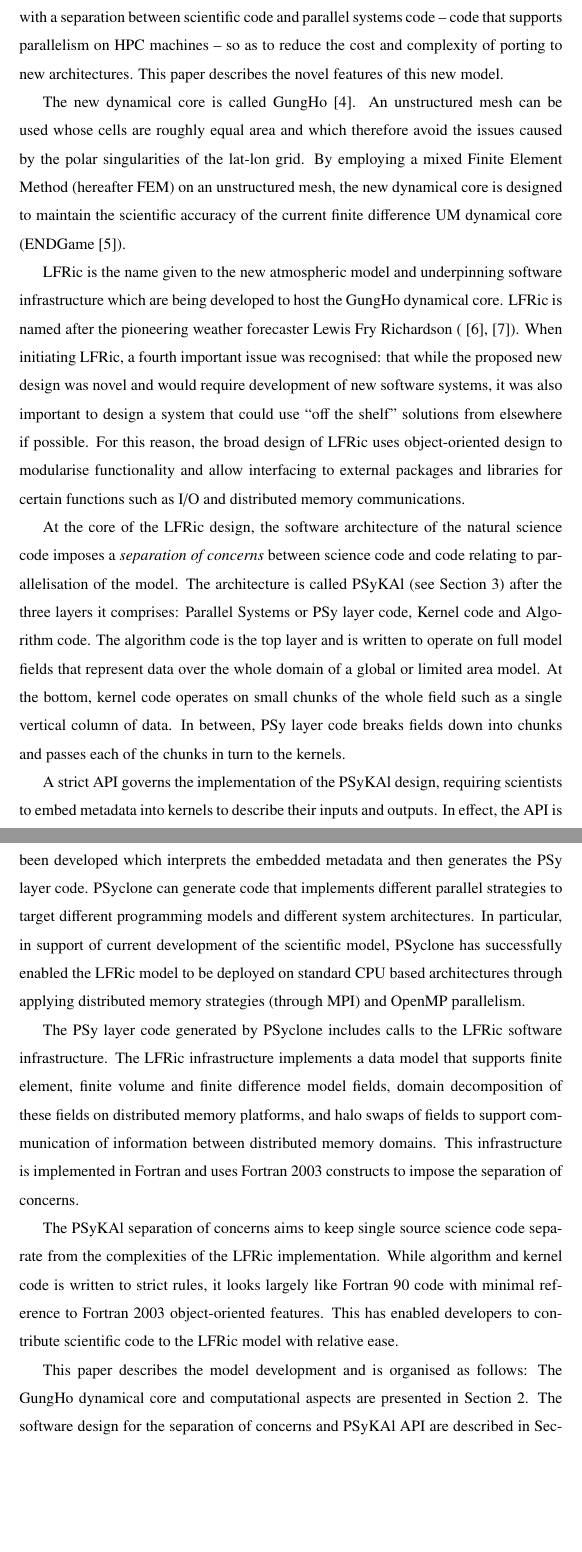
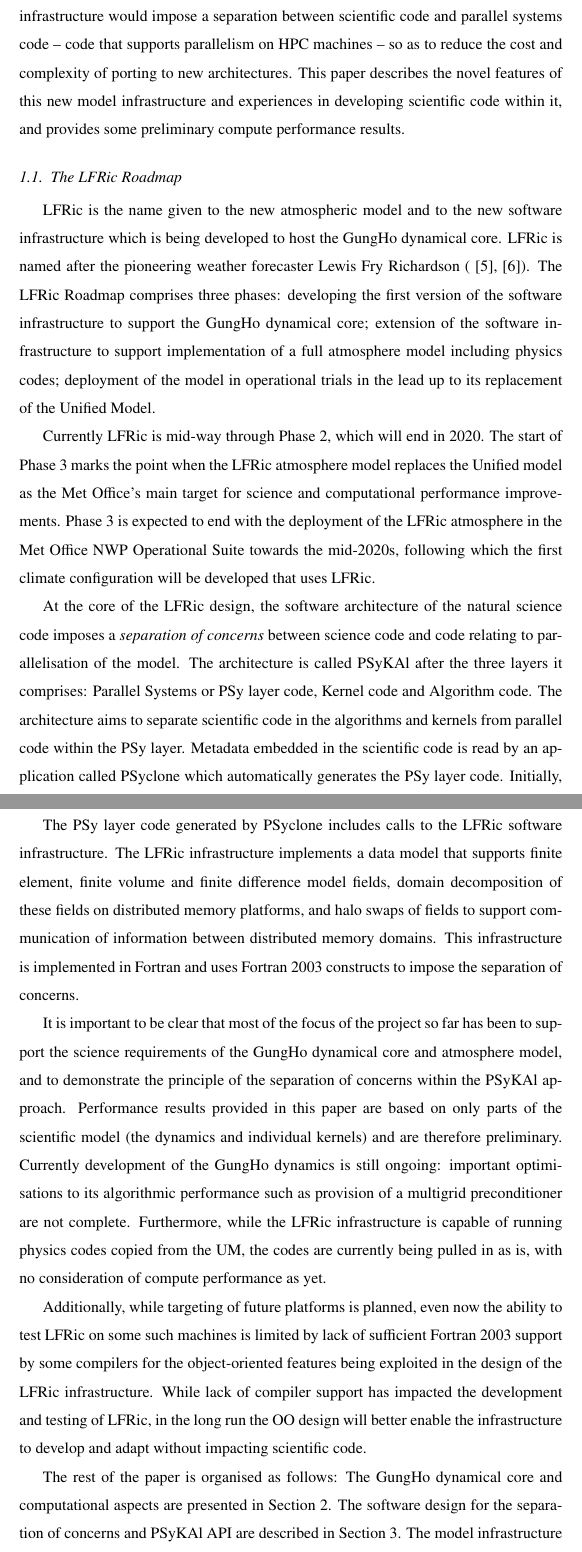
Before and after one commit to christophermaynard/LFRic-EASC, a LaTeX paper (source/LFRic.tex): two parts of pages 3 and 4 of 43, joined at a grey line, cut so that both start at the same text, the shorter picture padded with empty space. Compiled offline with pdfLaTeX.

Commit message:
Restructure introduction with a section describing the LFRic roadmap

```diff
--- a/source/LFRic.tex
+++ b/source/LFRic.tex
@@ -112,11 +111,3 @@
 
 In collaboration with academic partners, the Met Office reviewed the
 options available to resolve these three issues~\cite{GHP1_CSR}. The
-decision was to develop a new model, largely from scratch, comprising
-a new dynamical core written to run on an unstructured mesh that
-avoided the polar singularity problem; to develop a new infrastructure
-as the UM infrastructure will not support an unstructured mesh; and to
-design the infrastructure with a separation between scientific code
-and parallel systems code -- code that supports parallelism on HPC
-machines -- so as to reduce the cost and complexity of porting to new
-architectures. This paper describes the novel features of this new model.
@@ -123,48 +118,44 @@
+unstructured mesh. The architecture of the software infrastructure
+would impose a separation between scientific code and parallel systems
+code -- code that supports parallelism on HPC machines -- so as to
+reduce the cost and complexity of porting to new architectures. This
+paper describes the novel features of this new model infrastructure
+and experiences in developing scientific code within it, and provides
+some preliminary compute performance results.
 
-The new dynamical core is called GungHo~\cite{melvin2018}. An
-unstructured mesh can be used whose cells are roughly equal area and which
-therefore avoid the issues caused by the polar singularities of the
-lat-lon grid. By employing a mixed Finite Element Method (hereafter
-FEM) on an unstructured mesh, the new dynamical core is designed to
-maintain the scientific accuracy of the current finite difference UM
-dynamical core (ENDGame~\cite{QJ:QJ2235}).
+\subsection{The LFRic Roadmap}
 
-LFRic is the name given to the new atmospheric model and underpinning
-software infrastructure which are being developed to host the GungHo
+LFRic is the name given to the new atmospheric model and to the new
+software infrastructure which is being developed to host the GungHo
 dynamical core. LFRic is named after the pioneering weather forecaster
-Lewis Fry Richardson (~\cite{Lynch2006},~\cite{ForecastFactory}).
-When initiating LFRic, a fourth important issue was recognised: that
-while the proposed new design was novel and would require development
-of new software systems, it was also important to design a system that
-could use ``off the shelf'' solutions from elsewhere if possible. For
-this reason, the broad design of LFRic uses object-oriented design to
-modularise functionality and allow interfacing to external packages and
-libraries for certain functions such as I/O and distributed memory
-communications.
+Lewis Fry Richardson (~\cite{Lynch2006},~\cite{ForecastFactory}). The
+LFRic Roadmap comprises three phases: developing the first version of
+the software infrastructure to support the GungHo dynamical core;
+extension of the software infrastructure to support implementation of
+a full atmosphere model including physics codes; deployment of the
+model in operational trials in the lead up to its replacement of the
+Unified Model.
+
+Currently LFRic is mid-way through Phase 2, which will end in
+2020. The start of Phase 3 marks the point when the LFRic atmosphere
+model replaces the Unified model as the Met Office's main target for
+science and computational performance improvements. Phase 3 is
+expected to end with the deployment of the LFRic atmosphere in the Met
+Office NWP Operational Suite towards the mid-2020s, following which
+the first climate configuration will be developed that uses LFRic.
 
 At the core of the LFRic design, the software architecture of the
 natural science code imposes a {\em separation of concerns} between
 science code and code relating to parallelisation of the model. The
-architecture is called PSyKAl (see Section~\ref{sec:SoC}) after the
-three layers it comprises: Parallel Systems or PSy layer code, Kernel
-code and Algorithm code. The algorithm code is the top layer and is
-written to operate on full model fields that represent data over the
-whole domain of a global or limited area model. At the bottom, kernel
-code operates on small chunks of the whole field such as a single
-vertical column of data. In between, PSy layer code breaks fields down
-into chunks and passes each of the chunks in turn to the kernels.
-
-A strict API governs the implementation of the PSyKAl design,
-requiring scientists to embed metadata into kernels to describe their
-inputs and outputs. In effect, the API is a Domain Specific Embedded
-Language (DSEL). An application called PSyclone has been developed
-which interprets the embedded metadata and then generates the PSy
-layer code. PSyclone can generate code that implements different
-parallel strategies to target different programming models and
-different system architectures. In particular, in support of current
-development of the scientific model, PSyclone has successfully enabled
-the LFRic model to be deployed on standard CPU based architectures through
-applying distributed memory strategies (through MPI) and OpenMP parallelism.
+architecture is called PSyKAl after the three layers it comprises:
+Parallel Systems or PSy layer code, Kernel code and Algorithm
+code. The architecture aims to separate scientific code in the
+algorithms and kernels from parallel code within the PSy
+layer. Metadata embedded in the scientific code is read by an
+application called PSyclone which automatically generates the PSy
+layer code. Initially, PSyclone has successfully converted serial code
+into OpenMP and MPI parallel code without changing any of the science
+code. The design is described in more detail in Section~\ref{sec:SoC}.
 
 The PSy layer code generated by PSyclone includes calls to the LFRic
 software infrastructure. The LFRic infrastructure implements a data
@@ -175,24 +166,39 @@
 infrastructure is implemented in Fortran and uses Fortran 2003
 constructs to impose the separation of concerns.
 
-The PSyKAl separation of concerns aims to keep single source science
-code separate from the complexities of the LFRic implementation. While
-algorithm and kernel code is written to strict rules, it looks largely
-like Fortran 90 code with minimal reference to Fortran 2003
-object-oriented features. This has enabled developers to contribute
-scientific code to the LFRic model with relative ease.
+It is important to be clear that most of the focus of the project so
+far has been to support the science requirements of the GungHo
+dynamical core and atmosphere model, and to demonstrate the principle
+of the separation of concerns within the PSyKAl approach. Performance
+results provided in this paper are based on only parts of the
+scientific model (the dynamics and individual kernels) and are
+therefore preliminary. Currently development of the GungHo dynamics is
+still ongoing: important optimisations to its algorithmic performance
+such as provision of a multigrid preconditioner are not
+complete. Furthermore, while the LFRic infrastructure is capable of
+running physics codes copied from the UM, the codes are currently
+being pulled in as is, with no consideration of compute performance as
+yet.
 
-This paper describes the model development and is organised as follows:
-The GungHo dynamical core and computational aspects are presented in
+Additionally, while targeting of future platforms is planned, even now
+the ability to test LFRic on some such machines is limited by lack of
+sufficient Fortran 2003 support by some compilers for the
+object-oriented features being exploited in the design of the LFRic
+infrastructure. While lack of compiler support has impacted the
+development and testing of LFRic, in the long run the OO design will
+better enable the infrastructure to develop and adapt without
+impacting scientific code.
+
+The rest of the paper is organised as follows: The GungHo dynamical
+core and computational aspects are presented in
 Section~\ref{sec:GH}. The software design for the separation of
-concerns and PSyKAl API are described in
-Section~\ref{sec:SoC}. The model infrastructure and use of libraries
-is discussed in Section~\ref{sec:lib}. PSyclone, the code generator is
-presented in Section~\ref{sec:psyclone} and the package developed to
-apply linear solvers and preconditioners is presented in Section~\ref{sec:Solver}.
+concerns and PSyKAl API are described in Section~\ref{sec:SoC}. The
+model infrastructure and use of libraries is discussed in
+Section~\ref{sec:lib}. PSyclone, the code generator is presented in
+Section~\ref{sec:psyclone} and the package developed to apply linear
+solvers and preconditioners is presented in Section~\ref{sec:Solver}.
 Finally a scaling analysis is presented in Section~\ref{sec:scal} and
 conclusions drawn in Section~\ref{sec:con}.
-
 
 \section{\label{sec:GH}GungHo}
 
```
Also changed, not shown: source/LFRic.tex (31 more changed lines).
